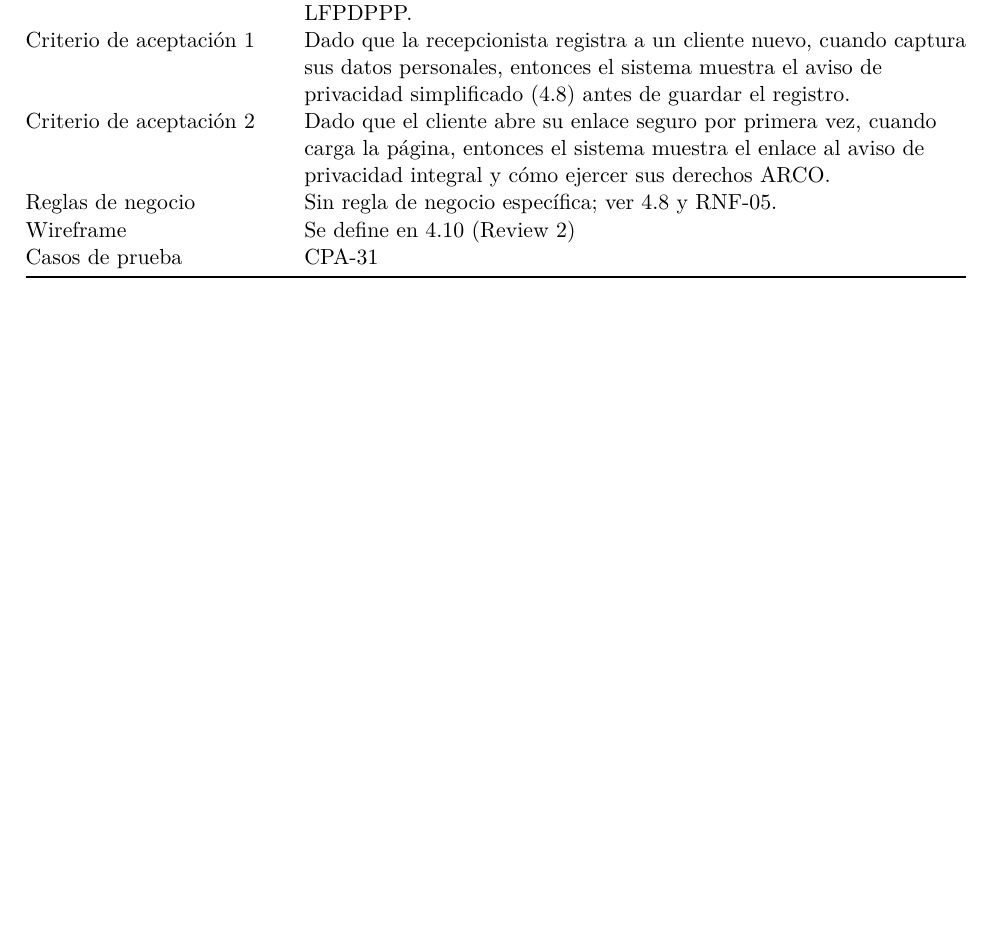
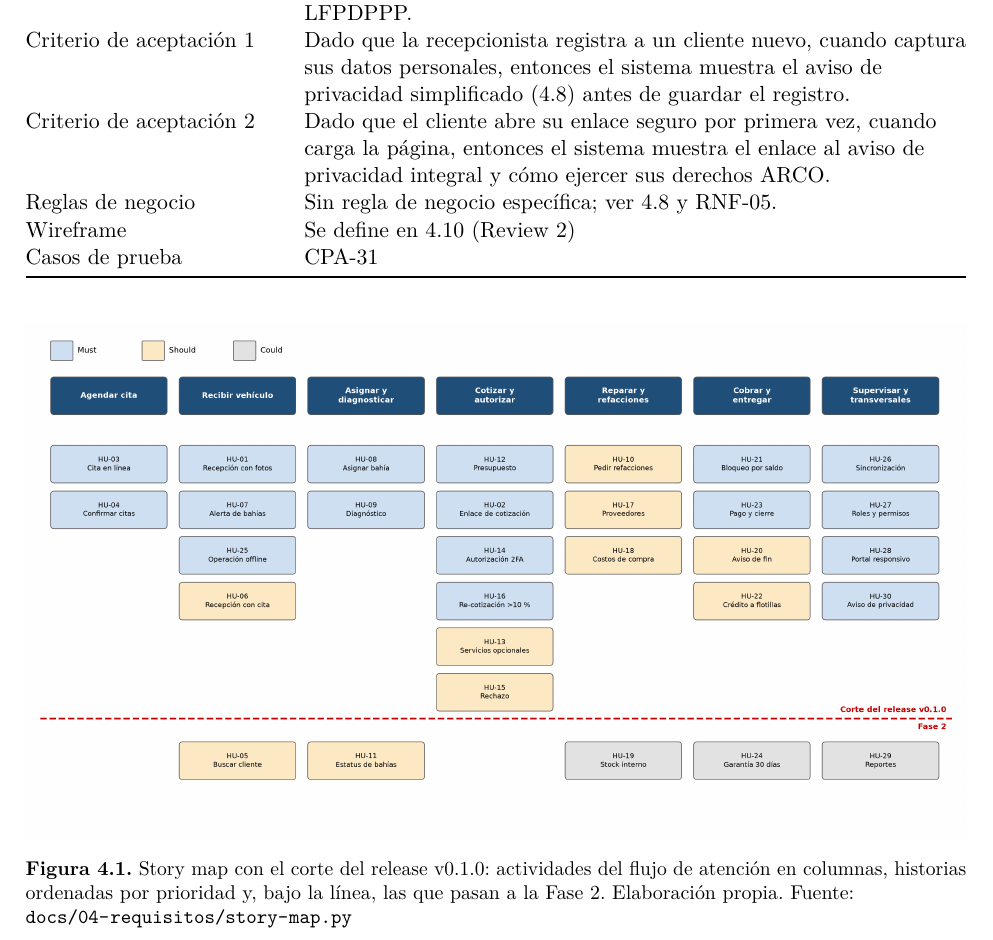
Before and after one commit to AbdiasChavez/florentinoBien, a LaTeX document (docs/documento/IS1-Fase1-EquipoB.tex, which reads docs/documento/secciones/04-srs.tex): part of page 38 of 38, cut so that both start at the same text, the shorter picture padded with empty space. Compiled offline with pdfLaTeX.

Commit message:
Product Owner: agrega el story map con el corte del release v0.1.0 (Figura 4.1)

```diff
--- a/docs/documento/secciones/04-srs.tex
+++ b/docs/documento/secciones/04-srs.tex
@@ -1522,3 +1522,5 @@ Wireframe & Se define en 4.10 (Review 2) \\
 Casos de prueba & CPA-31 \\
 \end{longtable}
 }
+
+\figura{figuras/story-map.png}{width=\linewidth}{4.1}{Story map con el corte del release v0.1.0: actividades del flujo de atención en columnas, historias ordenadas por prioridad y, bajo la línea, las que pasan a la Fase 2. Elaboración propia}{docs/04-requisitos/story-map.py}
```
Also changed, not shown: docs/documento/figuras/story-map.png (added), 1 other file.
